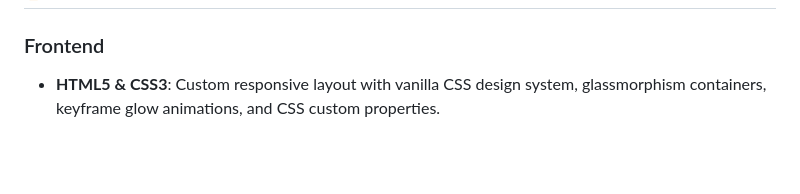
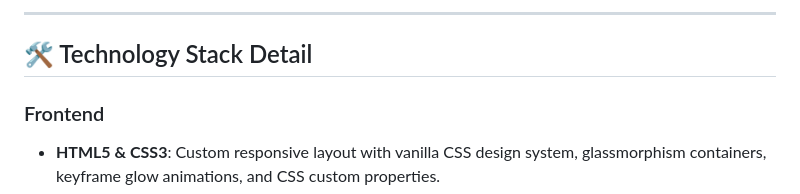
Before and after one commit to pranav-4797/NeonType_Race, a Markdown page: README.md, the part around one of its changes. GitHub-like rendering; blank space fills up the shorter version.

```diff
--- a/README.md
+++ b/README.md
@@ -30,3 +136,6 @@
+---
+
+## 🛠️ Technology Stack Detail
 
 ### Frontend
 - **HTML5 & CSS3**: Custom responsive layout with vanilla CSS design system, glassmorphism containers, keyframe glow animations, and CSS custom properties.
```
Also changed, not shown: other parts of README.md (+107 -1 lines).
